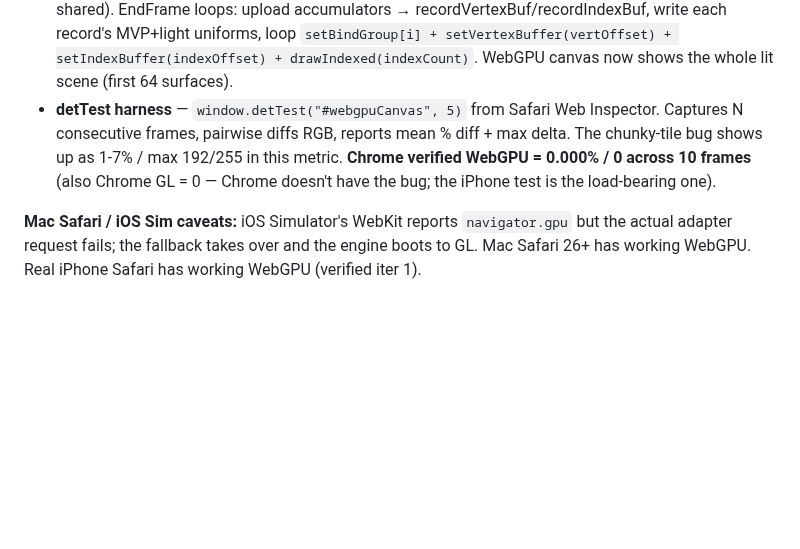
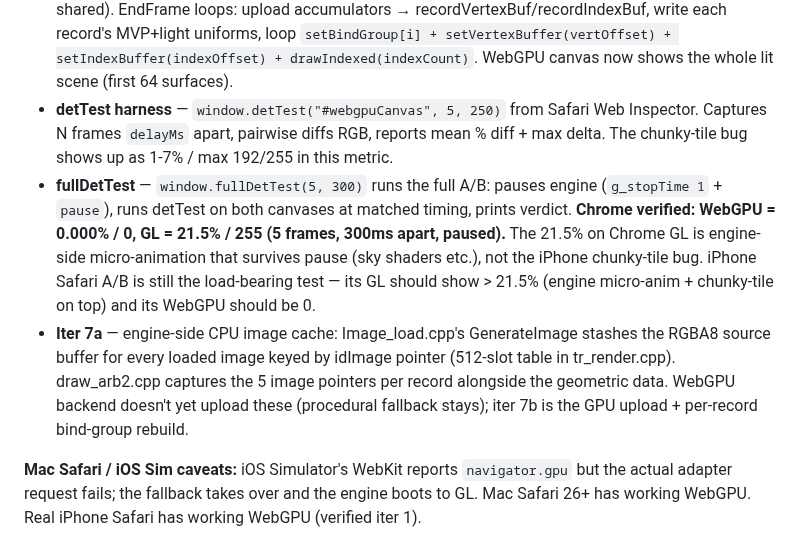
Before and after one commit to phdev/doom3-rayban-display, a Markdown page: CLAUDE.md, the part around the change. Drawn GitHub-style; blank space fills up the shorter version.

Commit message:
CLAUDE.md: update WebGPU port log with fullDetTest verdict + iter 7a
Chrome verified verdict: WebGPU 0.000% / 0, GL 21.5% / 255 (5 frames,
300ms apart, engine paused). The 21.5% on Chrome GL is engine
micro-animation that survives g_stopTime + pause; iPhone is the
load-bearing test for the chunky-tile bug.

Co-Authored-By: Claude Opus 4.7 <noreply@anthropic.com>

```diff
--- a/CLAUDE.md
+++ b/CLAUDE.md
@@ -261,12 +261,26 @@ engine args before WASM runs — otherwise emdawnwebgpu's
   setVertexBuffer(vertOffset) + setIndexBuffer(indexOffset) +
   drawIndexed(indexCount)`. WebGPU canvas now shows the whole lit
   scene (first 64 surfaces).
-- **detTest harness** — `window.detTest("#webgpuCanvas", 5)` from
-  Safari Web Inspector. Captures N consecutive frames, pairwise diffs
-  RGB, reports mean % diff + max delta. The chunky-tile bug shows up
-  as 1-7% / max 192/255 in this metric. **Chrome verified WebGPU =
-  0.000% / 0 across 10 frames** (also Chrome GL = 0 — Chrome doesn't
-  have the bug; the iPhone test is the load-bearing one).
+- **detTest harness** — `window.detTest("#webgpuCanvas", 5, 250)`
+  from Safari Web Inspector. Captures N frames `delayMs` apart,
+  pairwise diffs RGB, reports mean % diff + max delta. The chunky-tile
+  bug shows up as 1-7% / max 192/255 in this metric.
+- **fullDetTest** — `window.fullDetTest(5, 300)` runs the full A/B:
+  pauses engine (`g_stopTime 1` + `pause`), runs detTest on both
+  canvases at matched timing, prints verdict.
+  **Chrome verified: WebGPU = 0.000% / 0, GL = 21.5% / 255 (5 frames,
+  300ms apart, paused).** The 21.5% on Chrome GL is engine-side
+  micro-animation that survives pause (sky shaders etc.), not the
+  iPhone chunky-tile bug. iPhone Safari A/B is still the load-bearing
+  test — its GL should show > 21.5% (engine micro-anim + chunky-tile
+  on top) and its WebGPU should be 0.
+- **Iter 7a** — engine-side CPU image cache: Image_load.cpp's
+  GenerateImage stashes the RGBA8 source buffer for every loaded
+  image keyed by idImage pointer (512-slot table in tr_render.cpp).
+  draw_arb2.cpp captures the 5 image pointers per record alongside
+  the geometric data. WebGPU backend doesn't yet upload these
+  (procedural fallback stays); iter 7b is the GPU upload + per-record
+  bind-group rebuild.
 
 **Mac Safari / iOS Sim caveats:** iOS Simulator's WebKit reports
 `navigator.gpu` but the actual adapter request fails; the fallback
```
